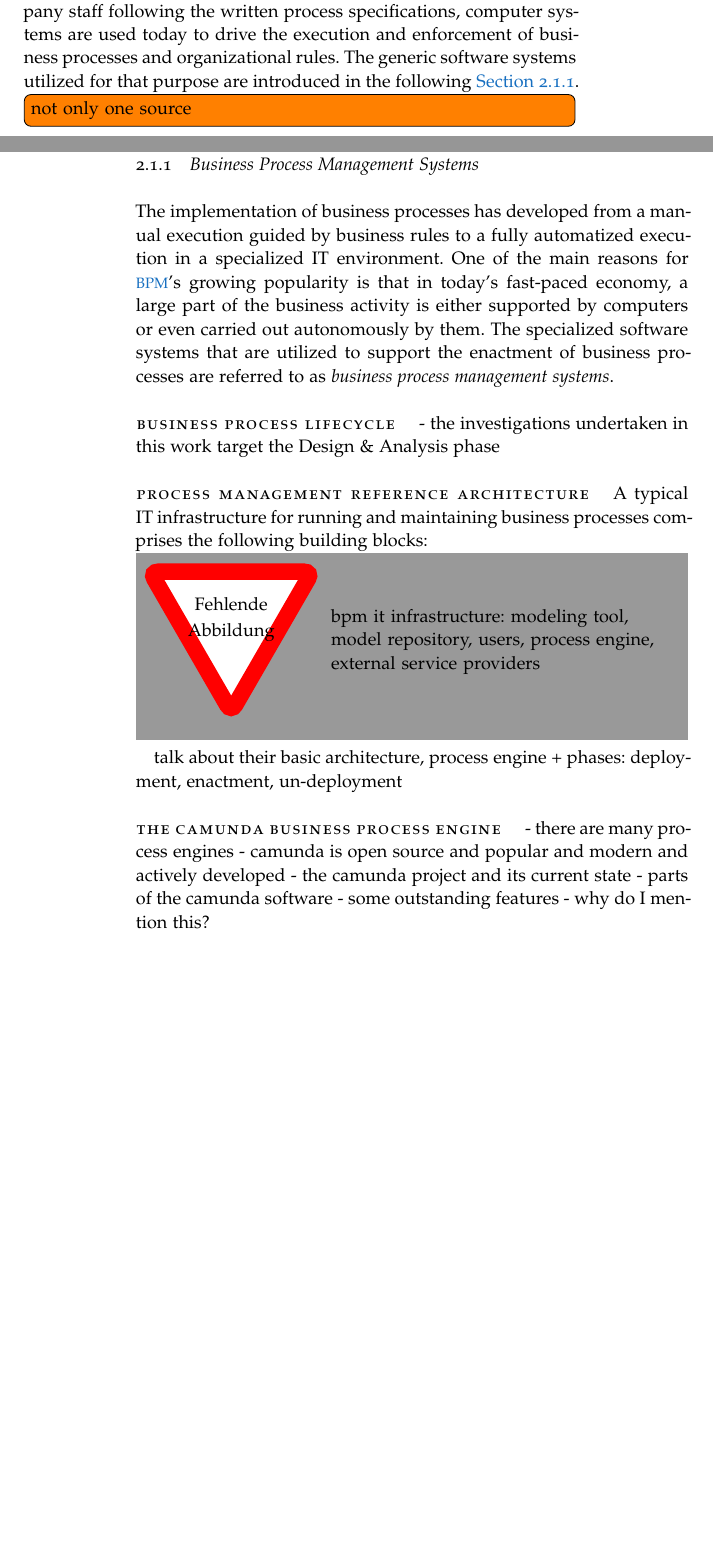
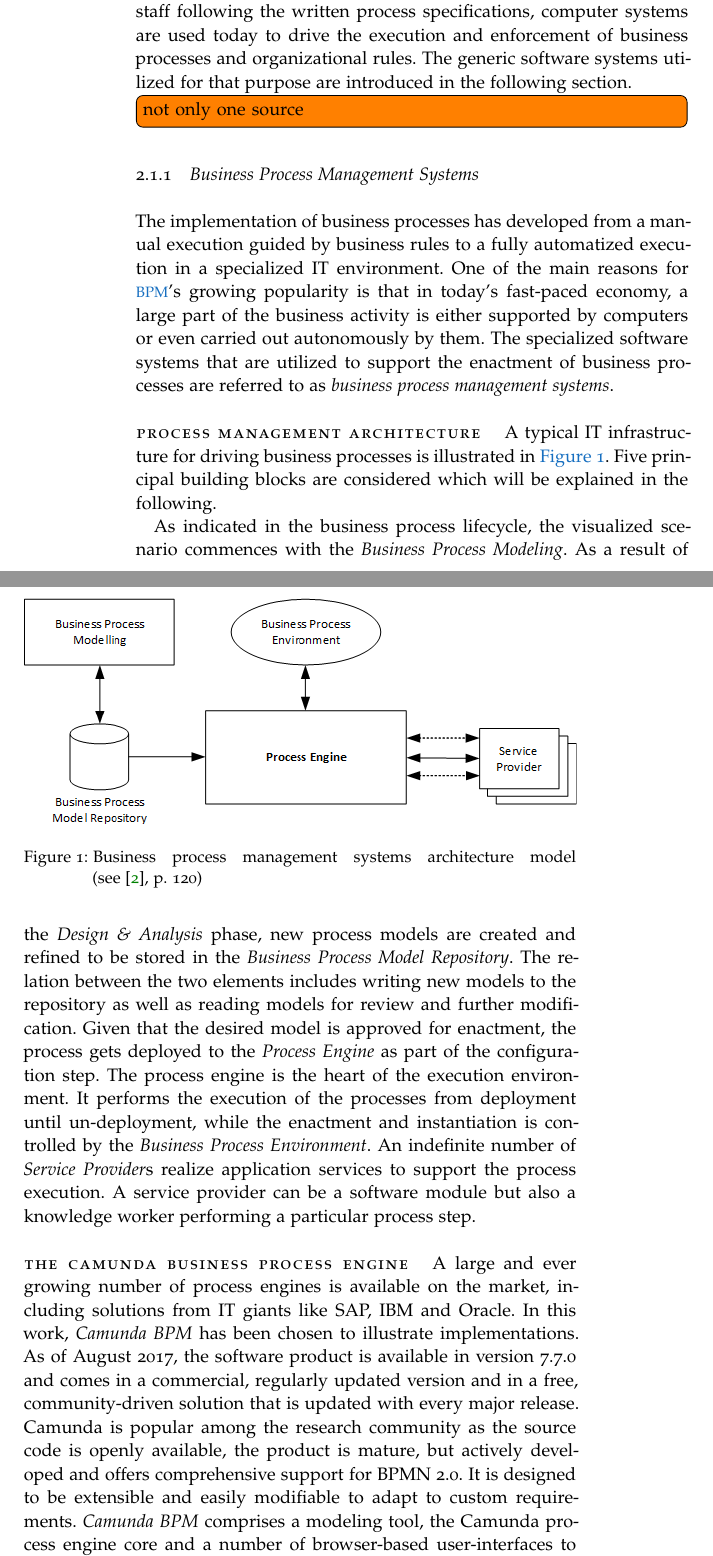
Before and after one commit to Omniabsent/thesis-early-event-subscription, a LaTeX thesis (thesis.tex, which reads chapters/background/background.tex): two parts of pages 13 and 14 of 63 before the commit and two parts of pages 14 and 15 of 63 after it, joined at a grey line, cut so that both start at the same text, the shorter picture padded with empty space. Compiled offline with pdfLaTeX; a missing font is replaced by an installed copy or a similar font.

Commit message:
background progress: bpm architecture, camunda

```diff
--- a/chapters/background/background.tex
+++ b/chapters/background/background.tex
@@ -24,5 +24,3 @@ Based on a process model, the number of possible instances is theoretically infi
 	\cite[p.~7]{weske:bpm-book}
 \end{description}
 
-While traditionally activities where executed manually by company staff following the written process specifications, computer systems are used today to drive the execution and enforcement of business processes and organizational rules.
-The generic software systems utilized for that purpose are introduced in the following \autoref{ch:bg:bpms}.
@@ -29,3 +44,5 @@ The generic software systems utilized for that purpose are introduced in the fol
+While traditionally activities are executed manually by company staff following the written process specifications, computer systems are used today to drive the execution and enforcement of business processes and organizational rules.
+The generic software systems utilized for that purpose are introduced in the following section.
 
 \todo[inline]{not only one source}
 
@@ -34,27 +51,31 @@ The implementation of business processes has developed from a manual execution g
 One of the main reasons for \acs{BPM}'s growing popularity is that in today's fast-paced economy, a large part of the business activity is either supported by computers or even carried out autonomously by them.
 The specialized software systems that are utilized to support the enactment of business processes are referred to as \emph{business process management systems}.
 
-\paragraph{Business Process Lifecycle}
+\paragraph{Process Management Architecture}
+A typical IT infrastructure for driving business processes is illustrated in \autoref{fig:bpm-architecture}.
+Five principal building blocks are considered which will be explained in the following.
 
-- the investigations undertaken in this work target the Design \& Analysis phase
+As indicated in the business process lifecycle, the visualized scenario commences with the \emph{Business Process Modeling}. As a result of the \emph{Design \& Analysis} phase, new process models are created and refined to be stored in the \emph{Business Process Model Repository}.
+The relation between the two elements includes writing new models to the repository as well as reading models for review and further modification.
+Given that the desired model is approved for enactment, the process gets deployed to the \emph{Process Engine} as part of the configuration step.
+The process engine is the heart of the execution environment. It performs the execution of the processes from deployment until un-deployment, while the enactment and instantiation is controlled by the \emph{Business Process Environment}.
+An indefinite number of \emph{Service Provider}s realize application services to support the process execution. A service provider can be a software module but also a knowledge worker performing a particular process step.
 
-\paragraph{Process Management Reference Architecture}
-A typical IT infrastructure for running and maintaining business processes comprises the following building blocks:
+\begin{figure}[]
+	\myfloatalign
+	{\includegraphics[width=1\linewidth]{chapters/background/bpm-architecture.png}}
+	\caption{Business process management systems architecture model (see~\cite{weske:bpm-book},~p.~120)}
+	\label{fig:bpm-architecture}
+\end{figure}
 
 
-
-\missingfigure{bpm it infrastructure: modeling tool, model repository, users, process engine, external service providers}
-
-talk about their basic architecture, process engine
-+ phases: deployment, enactment, un-deployment
-
 \paragraph{The Camunda Business Process Engine}\label{ch:bg:camunda}
-- there are many process engines
-- camunda is open source and popular and modern and actively developed
-- the camunda project and its current state
-- parts of the camunda software
-- some outstanding features
-- why do I mention this?
+A large and ever growing number of process engines is available on the market, including solutions from IT giants like SAP, IBM and Oracle.
+In this work, \emph{Camunda BPM} has been chosen to illustrate implementations.
+As of August 2017, the software product is available in version 7.7.0 and comes in a commercial, regularly updated version and in a free, community-driven solution that is updated with every major release.
+Camunda is popular among the research community as the source code is openly available, the product is mature, but actively developed and offers comprehensive support for BPMN 2.0. It is designed to be extensible and easily modifiable to adapt to custom requirements.
+\emph{Camunda BPM} comprises a modeling tool, the Camunda process engine core and a number of browser-based user-interfaces to control process enactment and monitor execution state.
+\autoref{ch:implementation} will provide further details about the engine architecture and extension mechanisms.
 
 
 \subsection{Business Process Model and Notation}
```
Also changed, not shown: chapters/background/bpm-architecture.png (added), thesis.pdf, chapters/background/background.tex (22 more changed lines), 1 other file.
